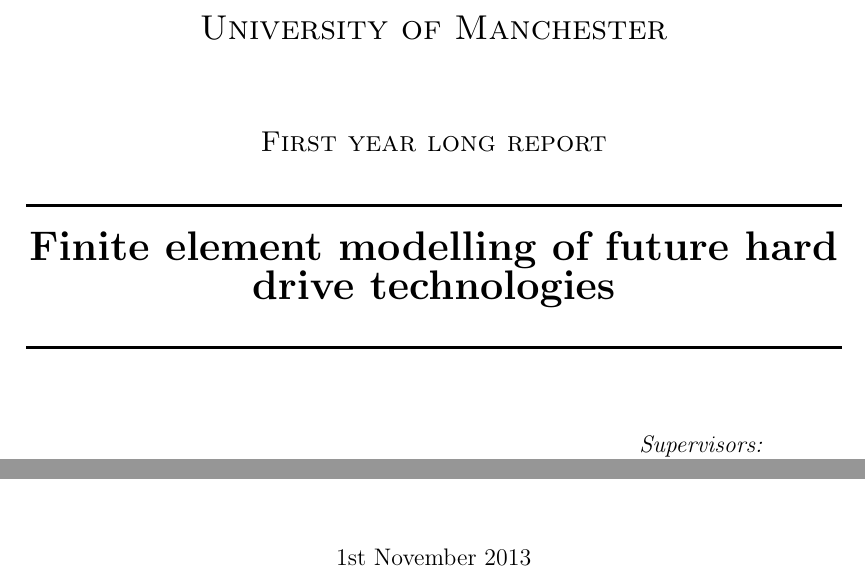
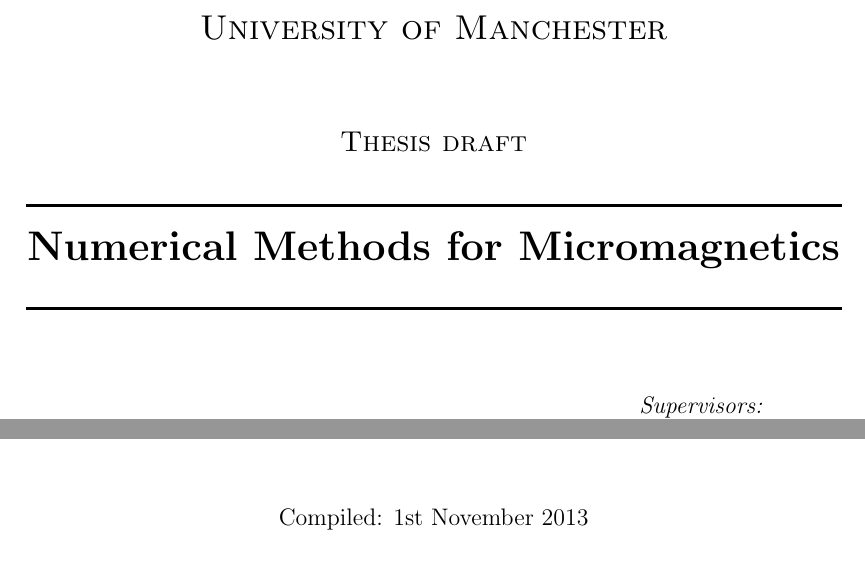
Before and after one commit to davidshepherd7/thesis, a LaTeX document (main.tex, which reads title.tex): two parts of page 1 of 70, joined at a grey line, cut so that both start at the same text. Compiled offline with pdfLaTeX.

Commit message:
Update title page

```diff
--- a/title.tex
+++ b/title.tex
@@ -9,12 +9,12 @@
 
 \textsc{\LARGE University of Manchester}\\[1.5cm]
 
-\textsc{\Large First year long report}\\[0.5cm]
+\textsc{\Large Thesis draft}\\[0.5cm]
 
 
 % Title
 \HRule \\[0.4cm]
-{ \huge \bfseries Finite element modelling of future hard drive technologies}\\[0.4cm]
+{ \huge \bfseries Numerical Methods for Micromagnetics}\\[0.4cm]
 
 \HRule \\[1.5cm]
 
@@ -37,7 +37,7 @@
 \vfill
 
 % Bottom of the page
-{\large \today}
+{\large Compiled: \today}
 
 \end{center}
 
```
